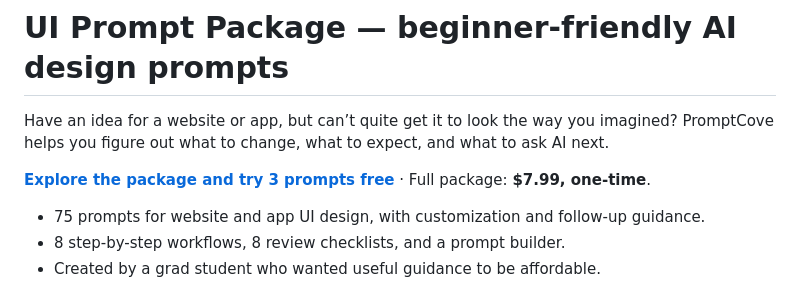
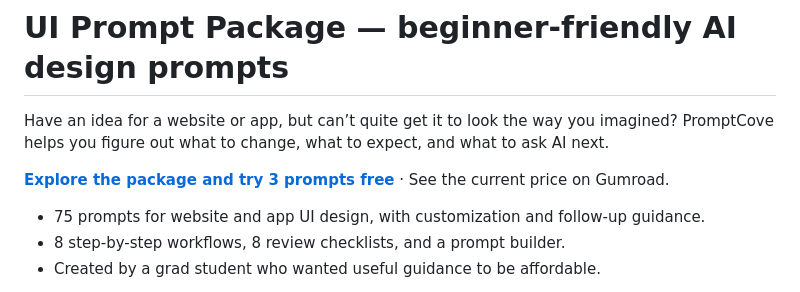
Before and after one commit to lanqston/UIPromptPackage, a Markdown page: README.md, the part around the change. Drawn GitHub-style.

Commit message:
Update README.md for mobile review and Digivated Gumroad

```diff
--- a/README.md
+++ b/README.md
@@ -2,7 +2,7 @@
 
 Have an idea for a website or app, but can’t quite get it to look the way you imagined? PromptCove helps you figure out what to change, what to expect, and what to ask AI next.
 
-**[Explore the package and try 3 prompts free](https://mccovery.gumroad.com/l/ui-prompt-package?utm_source=github&utm_medium=referral&utm_campaign=readme)** · Full package: **$7.99, one-time**.
+**[Explore the package and try 3 prompts free](https://digivated.gumroad.com/l/ui-prompt-package?utm_source=github&utm_medium=referral&utm_campaign=readme)** · See the current price on Gumroad.
 
 - 75 prompts for website and app UI design, with customization and follow-up guidance.
 - 8 step-by-step workflows, 8 review checklists, and a prompt builder.
```
